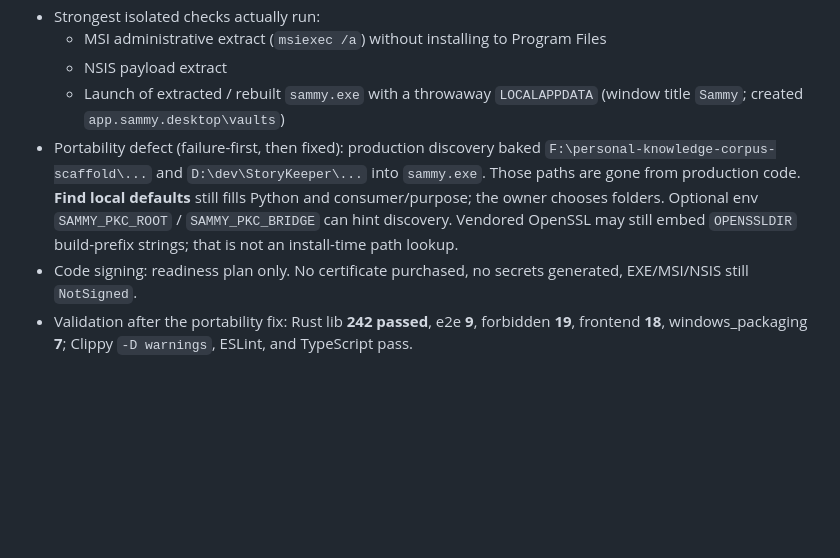
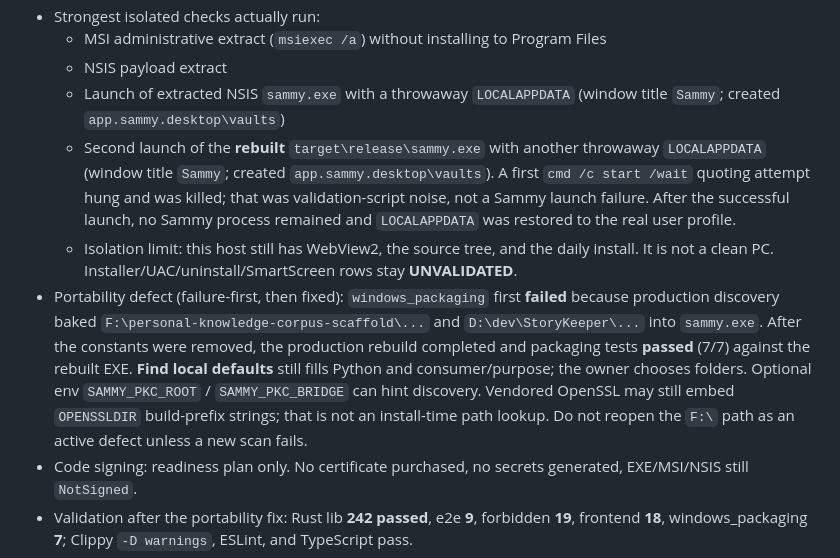
Before and after one commit to DSahms/Sam, a Markdown page: STATE.md, the part around the change. Drawn GitHub-style; blank space fills up the shorter version.

```diff
--- a/STATE.md
+++ b/STATE.md
@@ -255,15 +255,27 @@ Diagnostic (not the UX): `python tools/exercise_pkc_readonly_path.py --mode heal
 - Strongest isolated checks actually run:
   - MSI administrative extract (`msiexec /a`) without installing to Program Files
   - NSIS payload extract
-  - Launch of extracted / rebuilt `sammy.exe` with a throwaway `LOCALAPPDATA`
+  - Launch of extracted NSIS `sammy.exe` with a throwaway `LOCALAPPDATA`
     (window title `Sammy`; created `app.sammy.desktop\vaults`)
-- Portability defect (failure-first, then fixed): production discovery baked
+  - Second launch of the **rebuilt** `target\release\sammy.exe` with another
+    throwaway `LOCALAPPDATA` (window title `Sammy`; created
+    `app.sammy.desktop\vaults`). A first `cmd /c start /wait` quoting attempt
+    hung and was killed; that was validation-script noise, not a Sammy launch
+    failure. After the successful launch, no Sammy process remained and
+    `LOCALAPPDATA` was restored to the real user profile.
+  - Isolation limit: this host still has WebView2, the source tree, and the
+    daily install. It is not a clean PC. Installer/UAC/uninstall/SmartScreen
+    rows stay **UNVALIDATED**.
+- Portability defect (failure-first, then fixed): `windows_packaging` first
+  **failed** because production discovery baked
   `F:\personal-knowledge-corpus-scaffold\...` and `D:\dev\StoryKeeper\...` into
-  `sammy.exe`. Those paths are gone from production code. **Find local defaults**
-  still fills Python and consumer/purpose; the owner chooses folders. Optional
-  env `SAMMY_PKC_ROOT` / `SAMMY_PKC_BRIDGE` can hint discovery. Vendored OpenSSL
-  may still embed `OPENSSLDIR` build-prefix strings; that is not an install-time
-  path lookup.
+  `sammy.exe`. After the constants were removed, the production rebuild
+  completed and packaging tests **passed** (7/7) against the rebuilt EXE.
+  **Find local defaults** still fills Python and consumer/purpose; the owner
+  chooses folders. Optional env `SAMMY_PKC_ROOT` / `SAMMY_PKC_BRIDGE` can hint
+  discovery. Vendored OpenSSL may still embed `OPENSSLDIR` build-prefix
+  strings; that is not an install-time path lookup. Do not reopen the `F:\`
+  path as an active defect unless a new scan fails.
 - Code signing: readiness plan only. No certificate purchased, no secrets
   generated, EXE/MSI/NSIS still `NotSigned`.
 - Validation after the portability fix: Rust lib **242 passed**, e2e **9**,
```
Also changed, not shown: EXTERNAL_BLOCKERS.md (+4 -2 lines), docs/getting-started/windows-clean-install-validation.md (+47 -12 lines).
